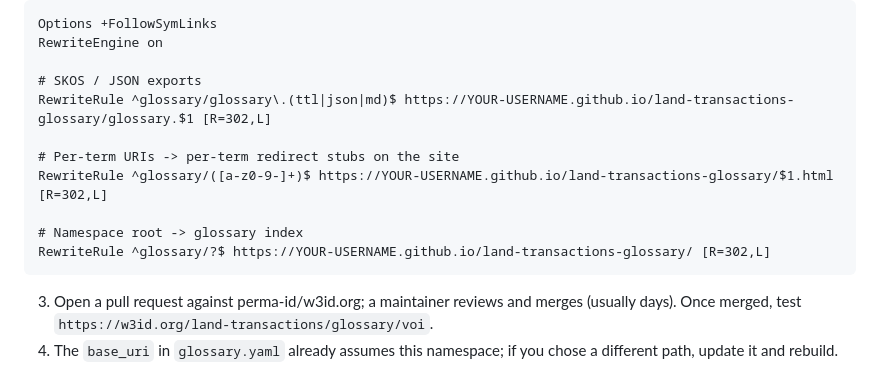
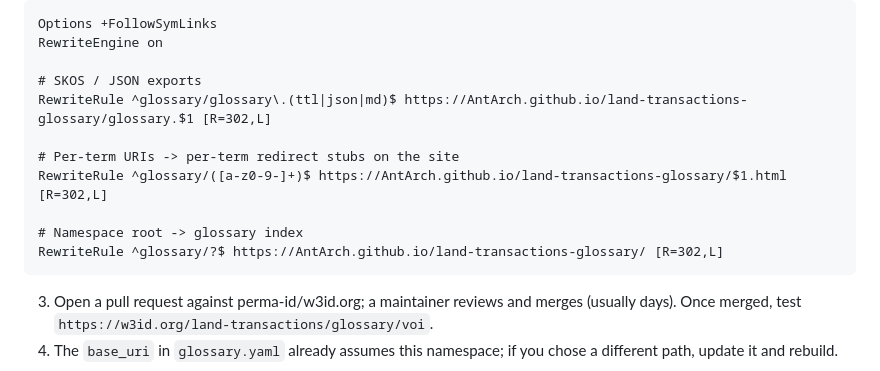
Before and after one commit to AntArch/land-transactions-glossary, a Markdown page: SETUP.md, the part around the change. Drawn GitHub-style.

Commit message:
Glossary v1.0.0: update

````diff
--- a/SETUP.md
+++ b/SETUP.md
@@ -74,13 +74,13 @@ Options +FollowSymLinks
 RewriteEngine on
 
 # SKOS / JSON exports
-RewriteRule ^glossary/glossary\.(ttl|json|md)$ https://YOUR-USERNAME.github.io/land-transactions-glossary/glossary.$1 [R=302,L]
+RewriteRule ^glossary/glossary\.(ttl|json|md)$ https://AntArch.github.io/land-transactions-glossary/glossary.$1 [R=302,L]
 
 # Per-term URIs -> per-term redirect stubs on the site
-RewriteRule ^glossary/([a-z0-9-]+)$ https://YOUR-USERNAME.github.io/land-transactions-glossary/$1.html [R=302,L]
+RewriteRule ^glossary/([a-z0-9-]+)$ https://AntArch.github.io/land-transactions-glossary/$1.html [R=302,L]
 
 # Namespace root -> glossary index
-RewriteRule ^glossary/?$ https://YOUR-USERNAME.github.io/land-transactions-glossary/ [R=302,L]
+RewriteRule ^glossary/?$ https://AntArch.github.io/land-transactions-glossary/ [R=302,L]
 ```
 
 3. Open a pull request against perma-id/w3id.org; a maintainer reviews and merges (usually days). Once merged, test `https://w3id.org/land-transactions/glossary/voi`.
````
